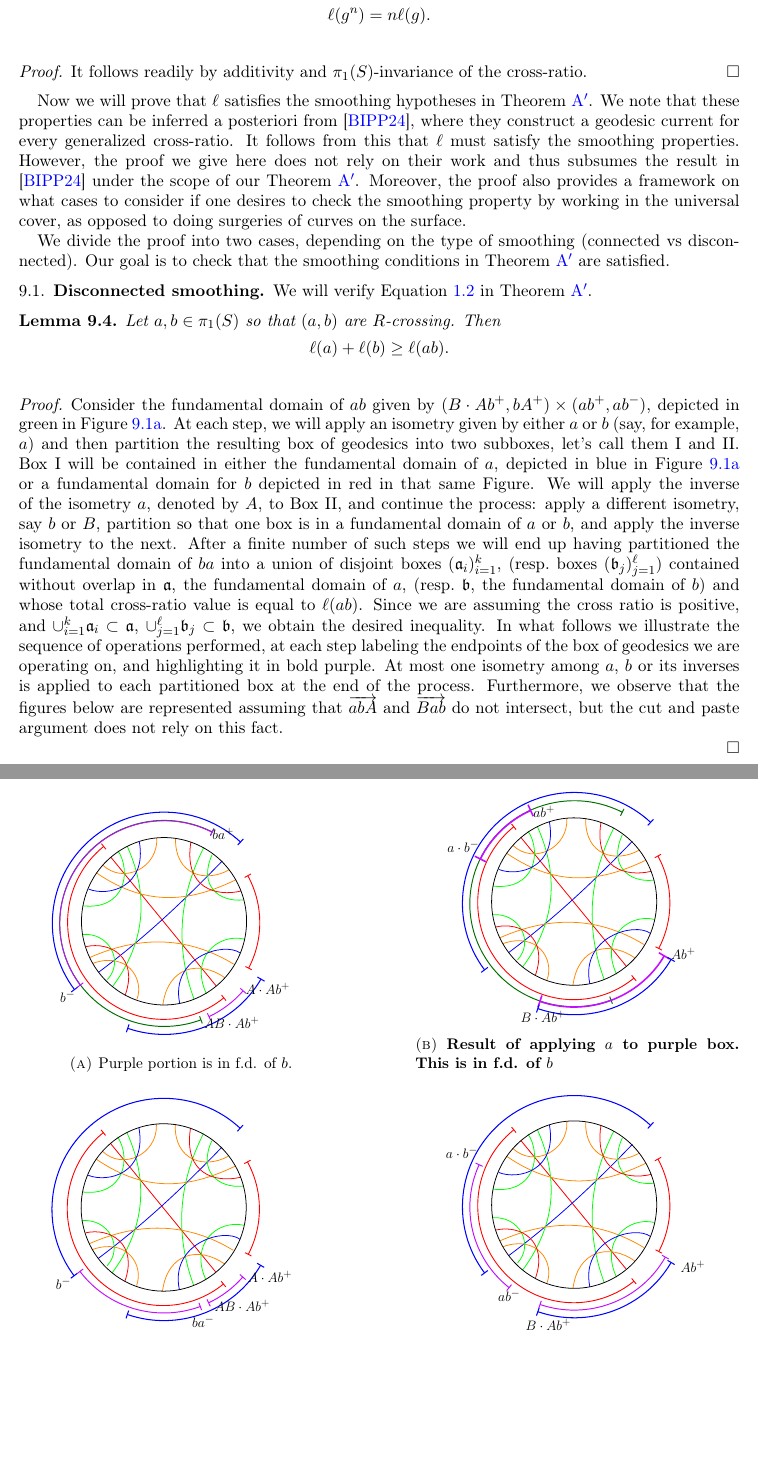
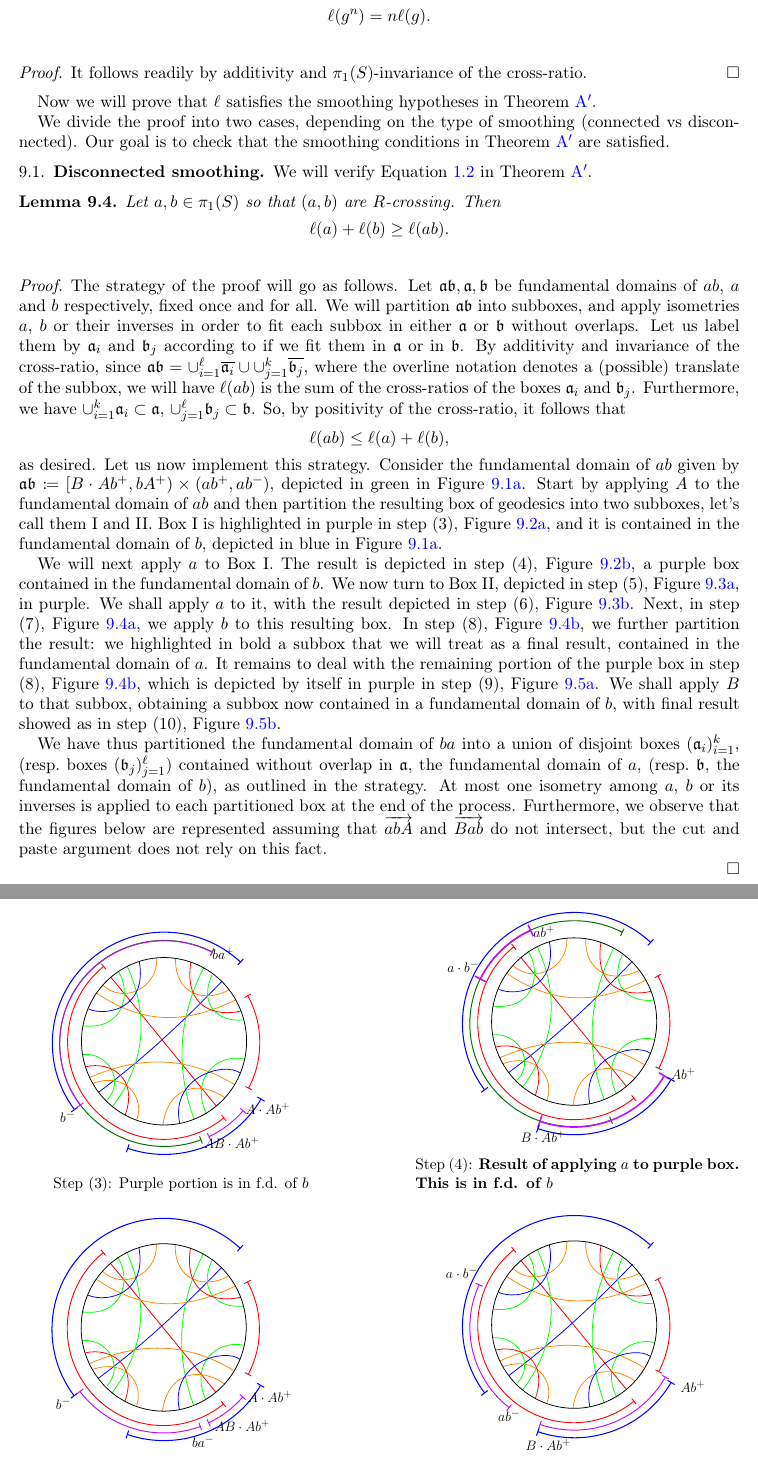
Before and after one commit to dpthurst/Currents-and-intersections, a LaTeX paper (Intersections.tex, which reads crossratios.tex): two parts of pages 65 and 66 of 77, joined at a grey line, cut so that both start at the same text, the shorter picture padded with empty space. Compiled offline with pdfLaTeX.

Commit message:
Update on Overleaf.

```diff
--- a/crossratios.tex
+++ b/crossratios.tex
@@ -90,7 +89,6 @@ For every $g \in \pi_1(S)$, and every $n \in \mathbb{N}$ we have
 \end{proof}
 
 Now we will prove that $\ell$ satisfies the smoothing hypotheses in Theorem~\ref{thm:intersections_group}.
-We note that these properties can be inferred a posteriori from~\cite{BIPP24:PositiveCrossratios}, where they construct a geodesic current for every generalized cross-ratio. It follows from this that $\ell$ must satisfy the smoothing properties. However, the proof we give here does not rely on their work and thus subsumes the result in \cite{BIPP24:PositiveCrossratios} under the scope of our Theorem~\ref{thm:intersections_group}. Moreover, the proof also provides a framework on what cases to consider if one desires to check the smoothing property by working in the universal cover, as opposed to doing surgeries of curves on the surface.
 
 We divide the proof into two cases, depending on the type of smoothing (connected vs disconnected).
 Our goal is to check that the smoothing conditions in Theorem~\ref{thm:intersections_group} are satisfied.
@@ -108,17 +106,34 @@ Then
 \label{lem:crossratio_disconnected_smoothing}
 \end{lemma}
 \begin{proof}
-Consider the fundamental domain of $ab$ given by $(B \cdot Ab^+, bA^+) \times (ab^+, ab^-)$, depicted in green in Figure~\ref{fig:d1}. At each step, we will apply an isometry given by either $a$ or $b$ (say, for example, $a$) and then partition the resulting box of geodesics into two subboxes, let's call them I and II.
-Box I will be contained in either the fundamental domain of $a$, depicted in blue in Figure~\ref{fig:d1} or a fundamental domain for $b$ depicted in red in that same Figure.
-We will apply the inverse of the isometry $a$, denoted by $A$, to Box II, and continue the process: apply a different isometry, say $b$ or $B$, partition so that one box is in a fundamental domain of $a$ or $b$, and apply the inverse isometry to the next.
-After a finite number of such steps we will end up having partitioned
+ The strategy of the proof will go as follows. Let $\mathfrak{a}\mathfrak{b}, \mathfrak{a}, \mathfrak{b}$ be fundamental domains of $ab$, $a$ and $b$ respectively, fixed once and for all.
+We will partition $\mathfrak{a}\mathfrak{b}$ into subboxes, and apply isometries $a$, $b$ or their inverses in order to fit each subbox in either  $\mathfrak{a}$ or $\mathfrak{b}$ without overlaps. Let us label them by $\mathfrak{a}_i$ and $\mathfrak{b}_j$ according to if we fit them in $\mathfrak{a}$ or in $\mathfrak{b}$.
+By additivity and invariance of the cross-ratio, since $\mathfrak{a}\mathfrak{b} = \cup_{i=1}^{\ell} \overline{\mathfrak{a}_i} \cup \cup_{j=1}^{k} \overline{\mathfrak{b}_j}$, where the overline notation denotes a (possible) translate of the subbox, we will have $\ell(ab)$ is the sum of the cross-ratios of the boxes $\mathfrak{a}_i$ and $\mathfrak{b}_j$.
+Furthermore, we have
+$\cup_{i=1}^k \mathfrak{a}_i \subset \mathfrak{a}$, $\cup_{j=1}^{\ell} \mathfrak{b}_j \subset \mathfrak{b}$.
+So, by positivity of the cross-ratio, it follows that
+\[
+\ell(ab) \leq \ell(a) + \ell(b),
+\]
+as desired.
+Let us now implement this strategy.
+Consider the fundamental domain of $ab$ given by $\mathfrak{a}\mathfrak{b} \coloneqq [B \cdot Ab^+, bA^+) \times (ab^+, ab^-)$, depicted in green in Figure~\ref{fig:d1}.
+Start by applying $A$ to the fundamental domain of $ab$ and then partition the resulting box of geodesics into two subboxes, let's call them I and II.
+Box I is highlighted in purple in step (3), Figure~\ref{fig:d3}, and it is contained in the fundamental domain of $b$, depicted in blue in Figure~\ref{fig:d1}.
+
+We will next apply $a$ to Box I. The result is depicted in step (4), Figure~\ref{fig:d4}, a purple box contained in the fundamental domain of $b$.
+We now turn to Box II, depicted in step (5), Figure~\ref{fig:d5}, in purple.
+We shall apply $a$ to it, with the result depicted in step (6), Figure~\ref{fig:d6}.
+Next, in step (7), Figure~\ref{fig:d7}, we apply $b$ to this resulting box.
+In step (8), Figure~\ref{fig:d8}, we further partition the result: we highlighted in bold a subbox that we will treat as a final result, contained in the fundamental domain of $a$.
+It remains to deal with the remaining portion of the purple box in step (8), Figure~\ref{fig:d8}, which is depicted by itself in purple in step (9), Figure~\ref{fig:d9}.
+We shall apply $B$ to that subbox, obtaining a subbox now contained in a fundamental domain of $b$, with final result showed as in step (10),  Figure~\ref{fig:d10}.
+
+We have thus partitioned
 the fundamental domain of $ba$ into a union of disjoint boxes
 $(\mathfrak{a}_i)_{i=1}^k$, (resp.\ boxes
 $(\mathfrak{b}_j)_{j=1}^{\ell}$) contained without overlap in
 $\mathfrak{a}$, the fundamental domain of $a$, (resp.\ $\mathfrak{b}$,
-the fundamental domain of $b$) and whose total cross-ratio value is
-equal to $\ell(ab)$.
-Since we are assuming the cross ratio is positive, and $\cup_{i=1}^k \mathfrak{a}_i \subset \mathfrak{a}$, $\cup_{j=1}^{\ell} \mathfrak{b}_j \subset \mathfrak{b}$, we obtain the desired inequality.
-In what follows we illustrate the sequence of operations performed, at each step labeling the endpoints of the box of geodesics we are operating on, and highlighting it in bold purple.
+the fundamental domain of $b$), as outlined in the strategy.
 At most one isometry among $a$, $b$ or its inverses is applied to each partitioned box at the end of the process. Furthermore, we observe that the figures below are represented assuming that $\ora{abA}$ and $\ora{Bab}$ do not intersect, but the cut and paste argument does not rely on this fact.
 
@@ -145,16 +158,13 @@ applying $A$ to f.d. of $ab$}\label{fig:d2}}
      \begin{subfigure}[b]{0.45\textwidth}
 \centering{
 \resizebox{60mm}{!}{\svgfig{d3}}
-    \caption{Purple portion
-is in f.d. of $b$.}\label{fig:d3}}
+    \caption{Step (3): Purple portion is in f.d. of $b$}\label{fig:d3}}
      \end{subfigure}
      \hfill
      \begin{subfigure}[b]{0.45\textwidth}
 \centering{
 \resizebox{60mm}{!}{\svgfig{d4}}
-    \caption{\textbf{Result of applying $a$
-to purple box. This is
-in f.d. of $b$}}\label{fig:d4}}
+    \caption{Step (4): \textbf{Result of applying $a$ to purple box. This is in f.d. of $b$}}\label{fig:d4}}
      \end{subfigure}
 \end{figure}
 
@@ -163,16 +173,13 @@ in f.d. of $b$}}\label{fig:d4}}
      \begin{subfigure}[b]{0.45\textwidth}
 \centering{
 \resizebox{60mm}{!}{\svgfig{d5}}
-    \caption{Remaining
-portion from Figure \ref{fig:d3} highlighted in purple here}\label{fig:d5}}
+    \caption{Step (5): Remaining portion from Figure \ref{fig:d3} highlighted in purple here}\label{fig:d5}}
      \end{subfigure}
      \hfill
      \begin{subfigure}[b]{0.45\textwidth}
 \centering{
 \resizebox{60mm}{!}{\svgfig{d6}}
-    \caption{Purple box shows
-result of applying
-a to previous purple in Figure \ref{fig:d5}}\label{fig:d6}}
+    \caption{Step (6): Purple box shows result of applying $a$ to previous purple in Figure \ref{fig:d5}}\label{fig:d6}}
      \end{subfigure}
 \end{figure}
 
```
Also changed, not shown: Intersections.bib (+25 -0 lines), applications.tex (+9 -14 lines), crossratios.tex (35 more changed lines).
